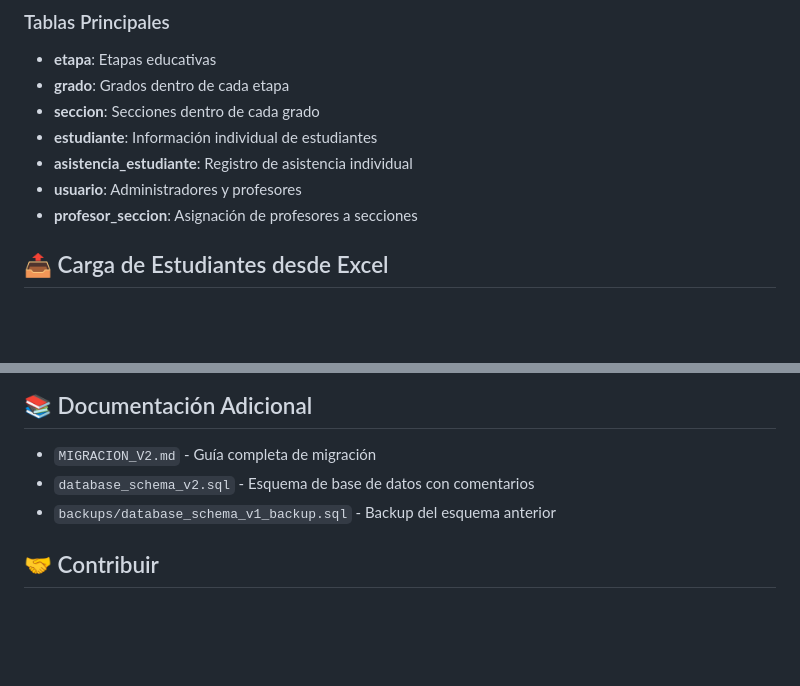
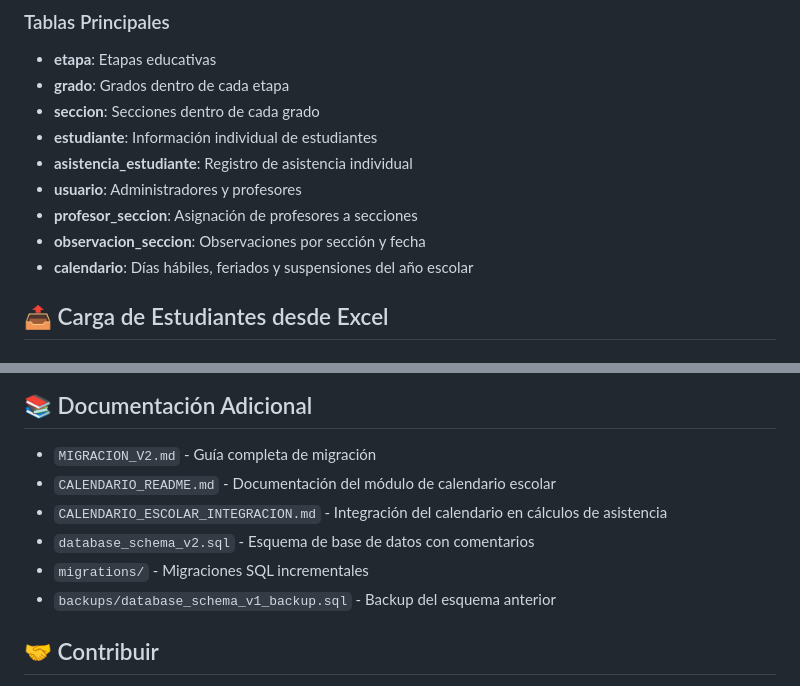
Before and after one commit to Ueipabdev1/control_asistencias, a Markdown page: README_V2.md, 2 parts joined by grey strips. Drawn GitHub-style; blank space fills up the shorter version.

```diff
--- a/README_V2.md
+++ b/README_V2.md
@@ -98,6 +98,8 @@ Etapa (Maternal, Primaria, Secundaria)
 - **asistencia_estudiante**: Registro de asistencia individual
 - **usuario**: Administradores y profesores
 - **profesor_seccion**: Asignación de profesores a secciones
+- **observacion_seccion**: Observaciones por sección y fecha
+- **calendario**: Días hábiles, feriados y suspensiones del año escolar
 
 ## 📤 Carga de Estudiantes desde Excel
 
@@ -296,7 +298,10 @@ Si tienes datos en el sistema anterior, consulta `MIGRACION_V2.md` para instrucc
 ## 📚 Documentación Adicional
 
 - `MIGRACION_V2.md` - Guía completa de migración
+- `CALENDARIO_README.md` - Documentación del módulo de calendario escolar
+- `CALENDARIO_ESCOLAR_INTEGRACION.md` - Integración del calendario en cálculos de asistencia
 - `database_schema_v2.sql` - Esquema de base de datos con comentarios
+- `migrations/` - Migraciones SQL incrementales
 - `backups/database_schema_v1_backup.sql` - Backup del esquema anterior
 
 ## 🤝 Contribuir
```
Also changed, not shown: README.md (+60 -19 lines).
